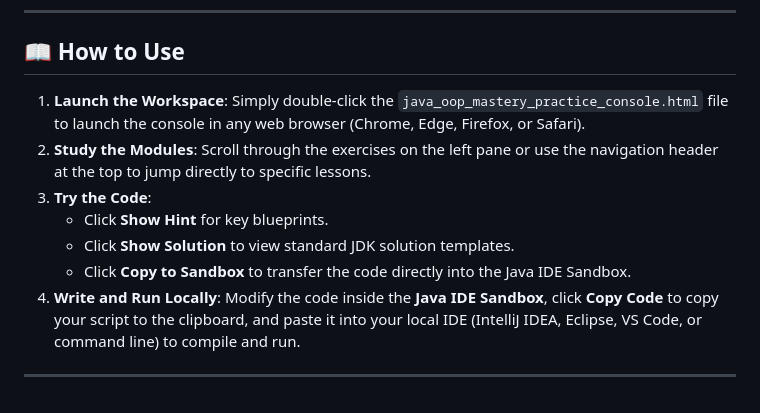
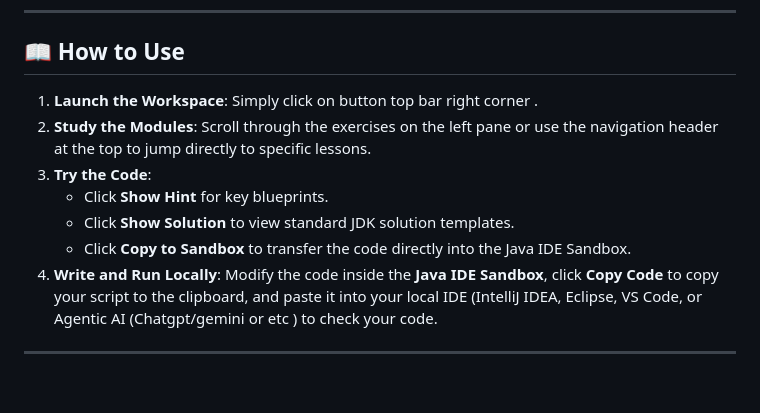
Before and after one commit to nloqmanhn05/NexusLab, a Markdown page: README.md, the part around the change. Drawn GitHub-style.

```diff
--- a/README.md
+++ b/README.md
@@ -39,7 +39,7 @@ NexusLab relies on a layered frontend editor structure to mimic a local code edi
 ## 📖 How to Use
 
 1.  **Launch the Workspace**:
-    Simply double-click the `java_oop_mastery_practice_console.html` file to launch the console in any web browser (Chrome, Edge, Firefox, or Safari).
+    Simply click on button top bar right corner .
 2.  **Study the Modules**:
     Scroll through the exercises on the left pane or use the navigation header at the top to jump directly to specific lessons.
 3.  **Try the Code**:
@@ -47,6 +47,6 @@ NexusLab relies on a layered frontend editor structure to mimic a local code edi
     *   Click **Show Solution** to view standard JDK solution templates.
     *   Click **Copy to Sandbox** to transfer the code directly into the Java IDE Sandbox.
 4.  **Write and Run Locally**:
-    Modify the code inside the **Java IDE Sandbox**, click **Copy Code** to copy your script to the clipboard, and paste it into your local IDE (IntelliJ IDEA, Eclipse, VS Code, or command line) to compile and run.
+    Modify the code inside the **Java IDE Sandbox**, click **Copy Code** to copy your script to the clipboard, and paste it into your local IDE (IntelliJ IDEA, Eclipse, VS Code, or Agentic AI (Chatgpt/gemini or etc ) to check your code.
 
 ---
```
